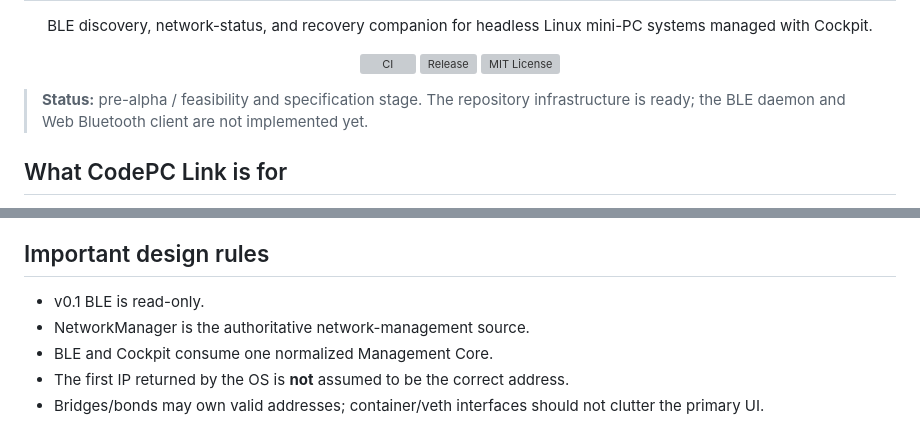
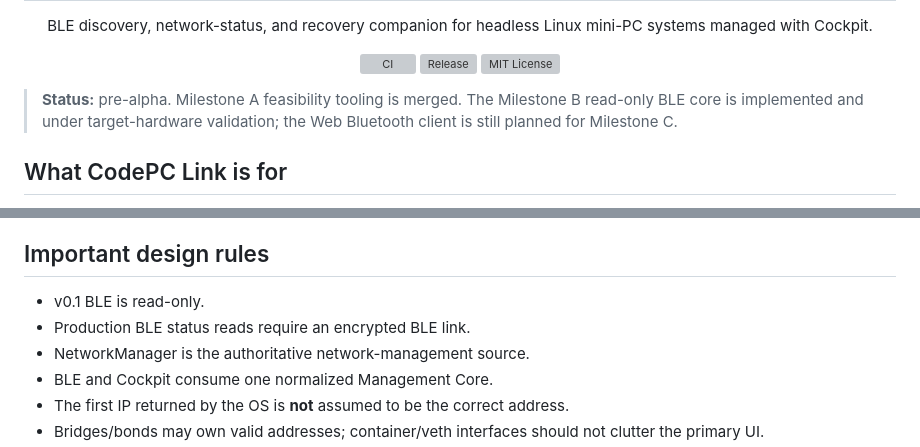
Before and after one commit to ami3go/codepc-link, a Markdown page: README.md, 2 parts joined by grey strips. Drawn GitHub-style; grey boxes are pictures that could not be loaded.

```diff
--- a/README.md
+++ b/README.md
@@ -14,7 +14,7 @@
   <a href="LICENSE"><img src="https://img.shields.io/github/license/ami3go/codepc-link" alt="MIT License"></a>
 </p>
 
-> **Status:** pre-alpha / feasibility and specification stage. The repository infrastructure is ready; the BLE daemon and Web Bluetooth client are not implemented yet.
+> **Status:** pre-alpha. Milestone A feasibility tooling is merged. The Milestone B read-only BLE core is implemented and under target-hardware validation; the Web Bluetooth client is still planned for Milestone C.
 
 ## What CodePC Link is for
 
@@ -71,6 +87,7 @@ Wi-Fi provisioning and other privileged BLE operations are deliberately deferred
 ## Important design rules
 
 - v0.1 BLE is read-only.
+- Production BLE status reads require an encrypted BLE link.
 - NetworkManager is the authoritative network-management source.
 - BLE and Cockpit consume one normalized Management Core.
 - The first IP returned by the OS is **not** assumed to be the correct address.
```
Also changed, not shown: other parts of README.md (+32 -6 lines).
